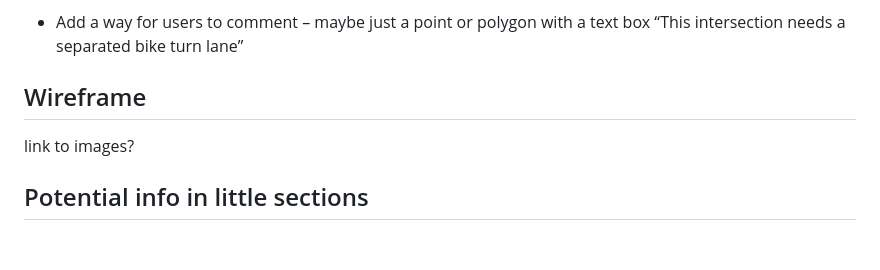
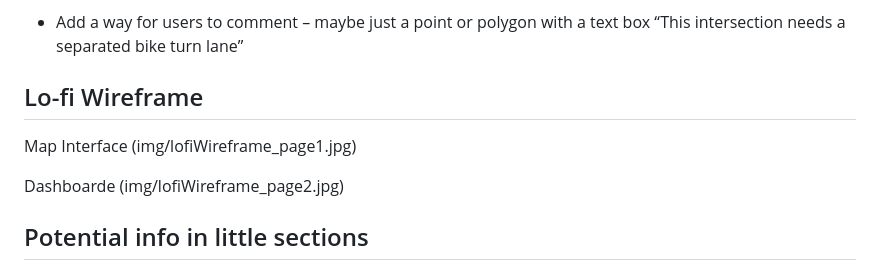
Before and after one commit to rurbano-wisc/2023_bicycleInfrastructure_FinalProject, a Markdown page: README.md, the part around one of its changes. Rendered like a GitHub page; blank space fills up the shorter version.

Commit message:
Readme.md - fix links, add wireframe images
fix how hyperlinks work, add links to wireframe images

```diff
--- a/README.md
+++ b/README.md
@@ -65,8 +65,13 @@ image link
 5. Comment widget
 * Add a way for users to comment – maybe just a point or polygon with a text box “This intersection needs a separated bike turn lane”
 
-## Wireframe
-link to images?
+## Lo-fi Wireframe
+Map Interface
+(img/lofiWireframe_page1.jpg)
+
+Dashboarde
+(img/lofiWireframe_page2.jpg)
+
 
 ## Potential info in little sections
 * [http://www.pedbikesafe.org/PEDSAFE/guide_background.cfm]
```
Also changed, not shown: other parts of README.md (+1 -1 lines).
